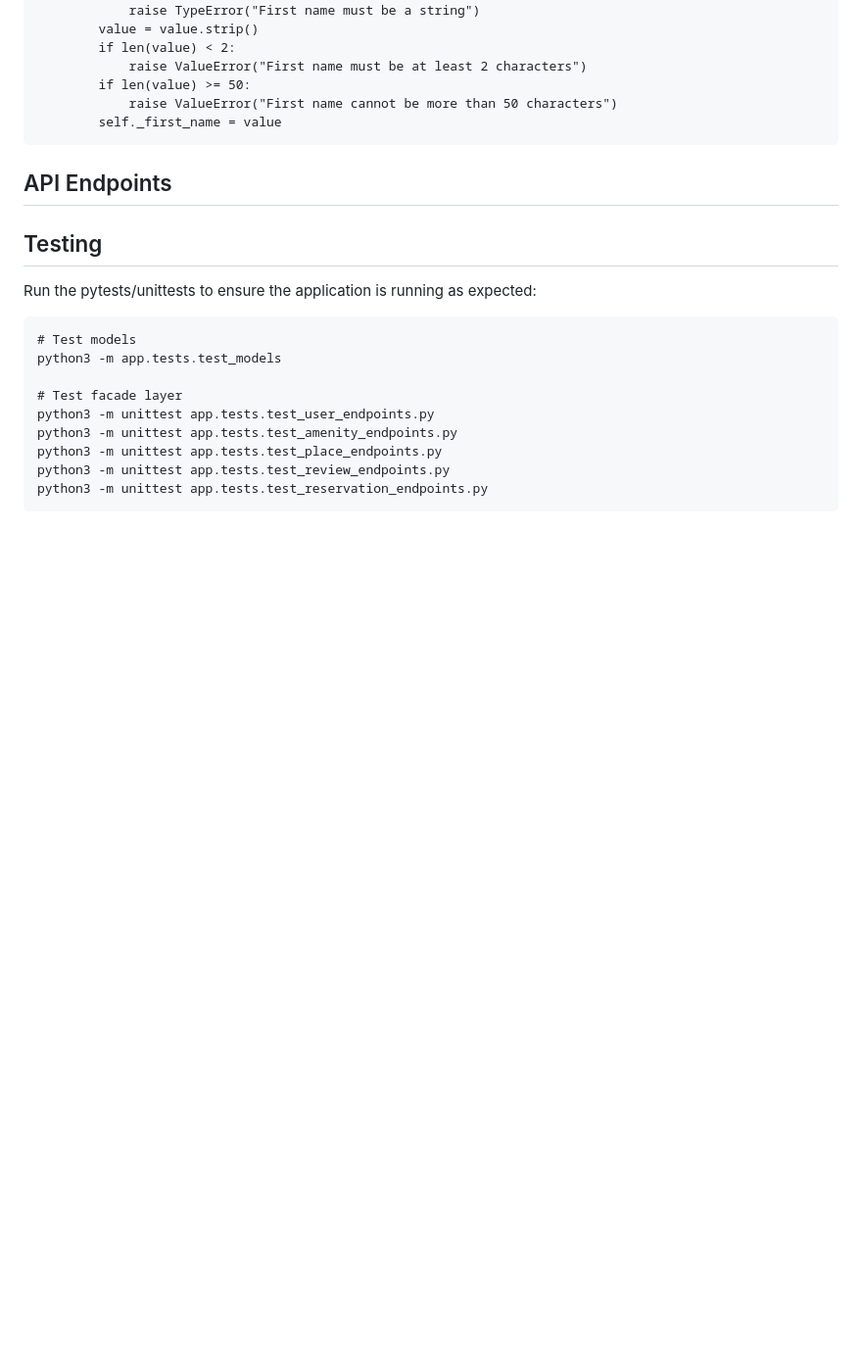
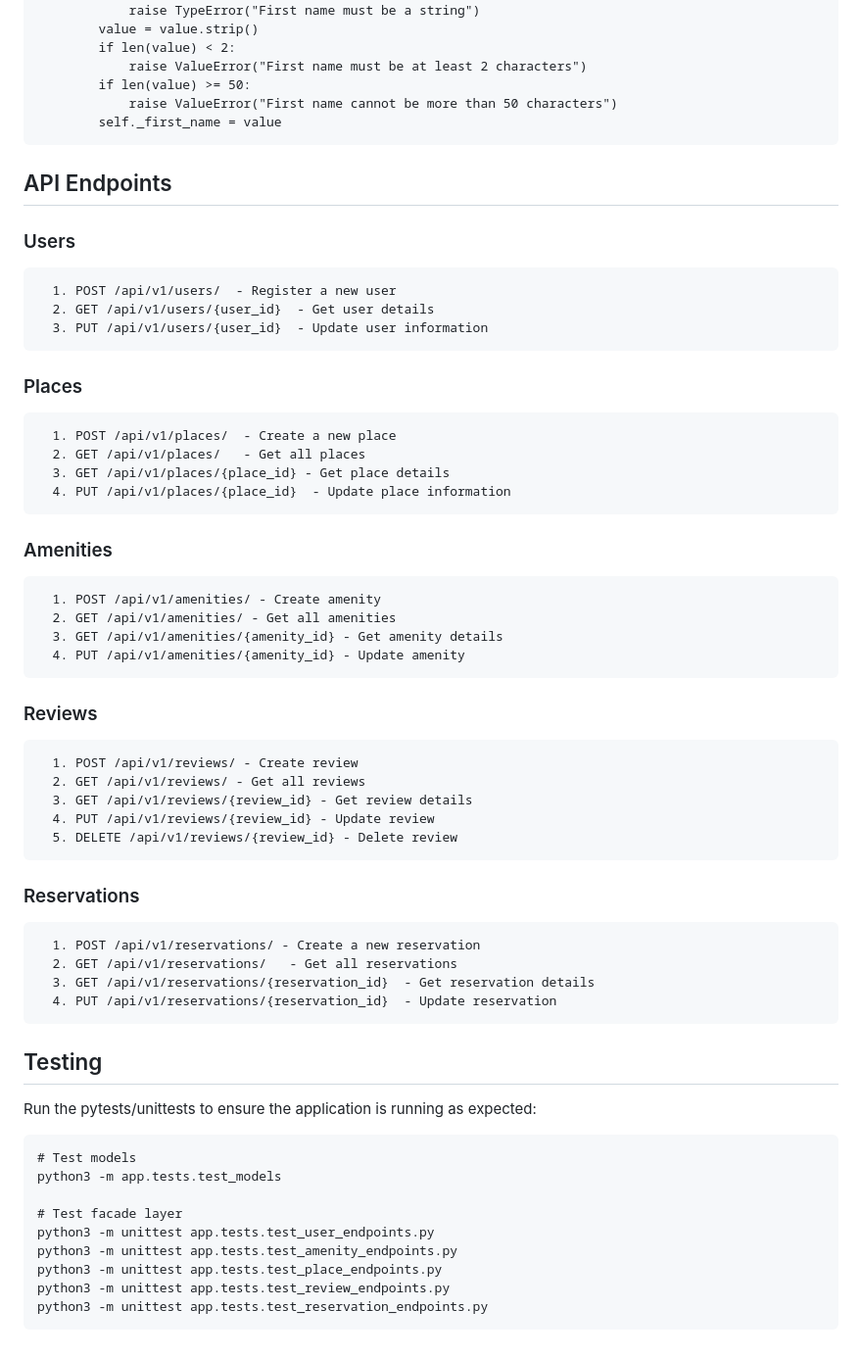
Before and after one commit to by-emrii/holbertonschool-hbnb, a Markdown page: part2/README.md, the part around the change. Shown: that part at 98% size. Drawn GitHub-style; blank space fills up the shorter version.

Commit message:
Update API endpoints in README.md

````diff
--- a/part2/README.md
+++ b/part2/README.md
@@ -201,7 +201,31 @@ Core entities representing the application’s data and simple behaviours
    ```
 
 ## API Endpoints
-
+   ### Users ###
+      1. POST /api/v1/users/  - Register a new user
+      2. GET /api/v1/users/{user_id}  - Get user details
+      3. PUT /api/v1/users/{user_id}  - Update user information
+   ### Places ###
+      1. POST /api/v1/places/  - Create a new place
+      2. GET /api/v1/places/   - Get all places
+      3. GET /api/v1/places/{place_id} - Get place details
+      4. PUT /api/v1/places/{place_id}  - Update place information
+   ### Amenities ###
+      1. POST /api/v1/amenities/ - Create amenity
+      2. GET /api/v1/amenities/ - Get all amenities
+      3. GET /api/v1/amenities/{amenity_id} - Get amenity details
+      4. PUT /api/v1/amenities/{amenity_id} - Update amenity
+   ### Reviews ###
+      1. POST /api/v1/reviews/ - Create review
+      2. GET /api/v1/reviews/ - Get all reviews
+      3. GET /api/v1/reviews/{review_id} - Get review details
+      4. PUT /api/v1/reviews/{review_id} - Update review
+      5. DELETE /api/v1/reviews/{review_id} - Delete review
+   ### Reservations ###
+      1. POST /api/v1/reservations/ - Create a new reservation
+      2. GET /api/v1/reservations/   - Get all reservations
+      3. GET /api/v1/reservations/{reservation_id}  - Get reservation details
+      4. PUT /api/v1/reservations/{reservation_id}  - Update reservation
 
 ## Testing
 Run the pytests/unittests to ensure the application is running as expected:
````
